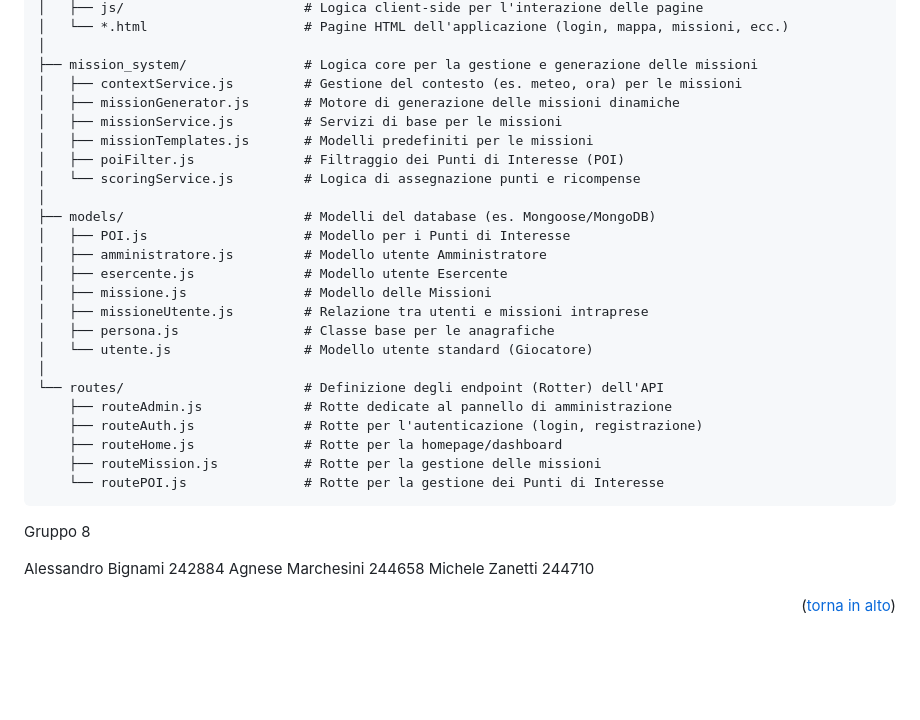
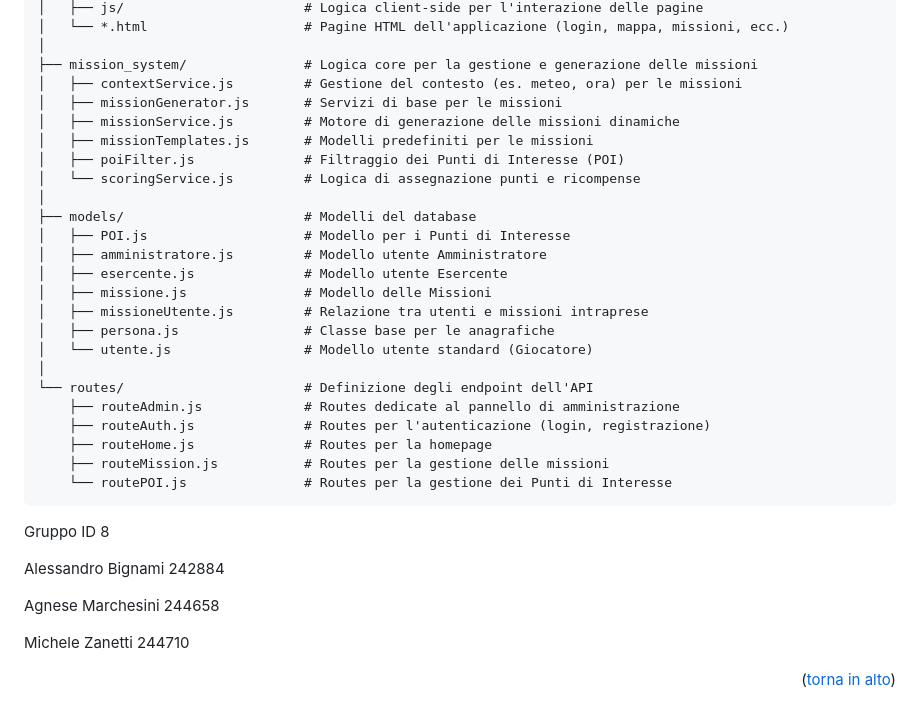
Before and after one commit to AgneseMarchesini/EcoQuest, a Markdown page: README.md, the part around the change. GitHub-like rendering; blank space fills up the shorter version.

Commit message:
fix: incorrect comments and formatting in README.md

````diff
--- a/README.md
+++ b/README.md
@@ -28,13 +28,13 @@ EcoQuest-dev/
 │
 ├── mission_system/               # Logica core per la gestione e generazione delle missioni
 │   ├── contextService.js         # Gestione del contesto (es. meteo, ora) per le missioni
-│   ├── missionGenerator.js       # Motore di generazione delle missioni dinamiche
-│   ├── missionService.js         # Servizi di base per le missioni
+│   ├── missionGenerator.js       # Servizi di base per le missioni
+│   ├── missionService.js         # Motore di generazione delle missioni dinamiche
 │   ├── missionTemplates.js       # Modelli predefiniti per le missioni
 │   ├── poiFilter.js              # Filtraggio dei Punti di Interesse (POI)
 │   └── scoringService.js         # Logica di assegnazione punti e ricompense
 │
-├── models/                       # Modelli del database (es. Mongoose/MongoDB)
+├── models/                       # Modelli del database
 │   ├── POI.js                    # Modello per i Punti di Interesse
 │   ├── amministratore.js         # Modello utente Amministratore
 │   ├── esercente.js              # Modello utente Esercente
@@ -43,18 +43,20 @@ EcoQuest-dev/
 │   ├── persona.js                # Classe base per le anagrafiche
 │   └── utente.js                 # Modello utente standard (Giocatore)
 │
-└── routes/                       # Definizione degli endpoint (Rotter) dell'API
-    ├── routeAdmin.js             # Rotte dedicate al pannello di amministrazione
-    ├── routeAuth.js              # Rotte per l'autenticazione (login, registrazione)
-    ├── routeHome.js              # Rotte per la homepage/dashboard
-    ├── routeMission.js           # Rotte per la gestione delle missioni
-    └── routePOI.js               # Rotte per la gestione dei Punti di Interesse
+└── routes/                       # Definizione degli endpoint dell'API
+    ├── routeAdmin.js             # Routes dedicate al pannello di amministrazione
+    ├── routeAuth.js              # Routes per l'autenticazione (login, registrazione)
+    ├── routeHome.js              # Routes per la homepage
+    ├── routeMission.js           # Routes per la gestione delle missioni
+    └── routePOI.js               # Routes per la gestione dei Punti di Interesse
 ```
 
-Gruppo 8
+Gruppo ID 8
 
 Alessandro Bignami 242884
+
 Agnese Marchesini 244658
+
 Michele Zanetti 244710
 
 <p align="right">(<a href="#readme-top">torna in alto</a>)</p>
````
